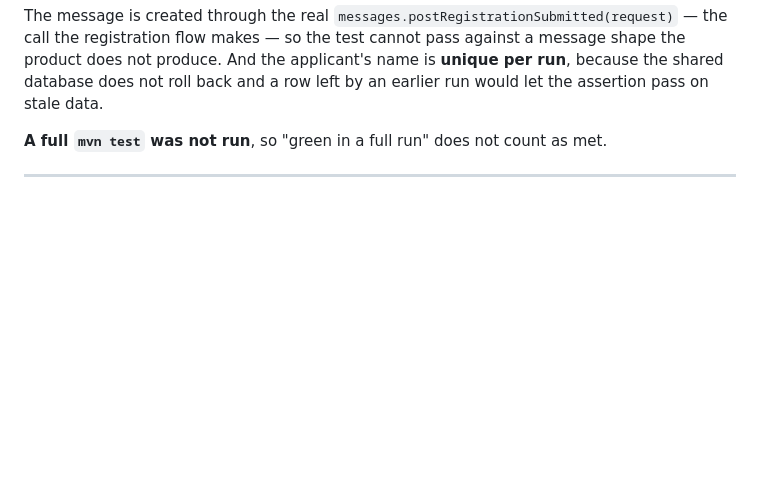
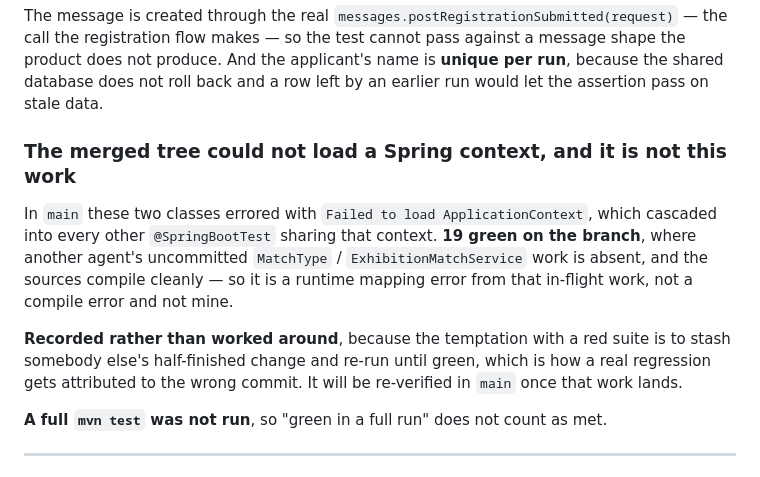
Before and after one commit to velibornash/tifoSportsManager, a Markdown page: kanbanProgress.md, the part around the change. Drawn GitHub-style; blank space fills up the shorter version.

Commit message:
Record that the merged tree's context failure is another agent's in-flight work
These two classes error with Failed to load ApplicationContext in main,
cascading into every @SpringBootTest sharing the context. 19 green on the
branch where that work is absent, and the sources compile cleanly, so it is
a runtime mapping error from it and not mine.

Recorded rather than worked around: stashing somebody else's half-finished
change to get a green suite is how a real regression gets attributed to the
wrong commit. Will be re-verified in main once it lands.

```diff
--- a/kanbanProgress.md
+++ b/kanbanProgress.md
@@ -381,6 +381,17 @@ The message is created through the real `messages.postRegistrationSubmitted(requ
 registration flow makes — so the test cannot pass against a message shape the product does not produce. And
 the applicant's name is **unique per run**, because the shared database does not roll back and a row left by
 an earlier run would let the assertion pass on stale data.
+
+### The merged tree could not load a Spring context, and it is not this work
+
+In `main` these two classes errored with `Failed to load ApplicationContext`, which cascaded into every other
+`@SpringBootTest` sharing that context. **19 green on the branch**, where another agent's uncommitted
+`MatchType` / `ExhibitionMatchService` work is absent, and the sources compile cleanly — so it is a runtime
+mapping error from that in-flight work, not a compile error and not mine.
+
+**Recorded rather than worked around**, because the temptation with a red suite is to stash somebody else's
+half-finished change and re-run until green, which is how a real regression gets attributed to the wrong
+commit. It will be re-verified in `main` once that work lands.
 
 **A full `mvn test` was not run**, so "green in a full run" does not count as met.
 
```
